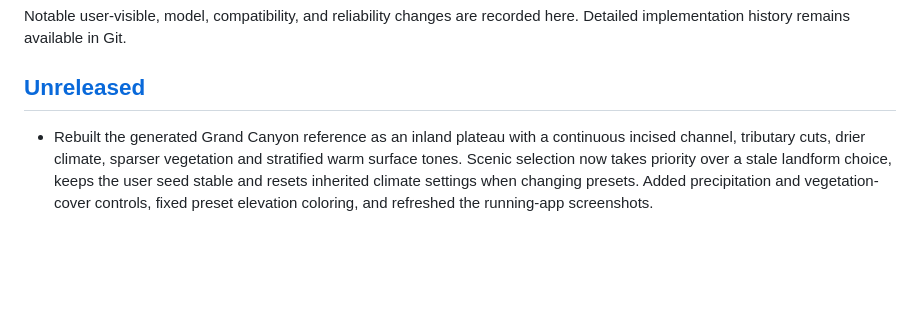
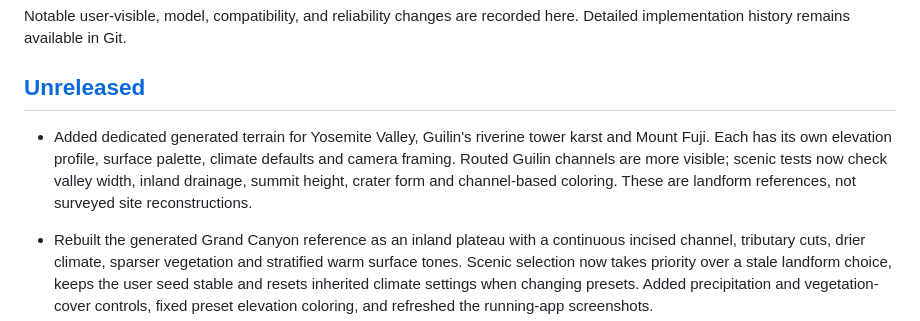
Before and after one commit to laiyukai910-star/geolab-128, a Markdown page: CHANGELOG.md, the part around the change. Drawn GitHub-style; blank space fills up the shorter version.

```diff
--- a/CHANGELOG.md
+++ b/CHANGELOG.md
@@ -4,6 +4,7 @@ Notable user-visible, model, compatibility, and reliability changes are recorded
 
 ## [Unreleased]
 
+- Added dedicated generated terrain for Yosemite Valley, Guilin's riverine tower karst and Mount Fuji. Each has its own elevation profile, surface palette, climate defaults and camera framing. Routed Guilin channels are more visible; scenic tests now check valley width, inland drainage, summit height, crater form and channel-based coloring. These are landform references, not surveyed site reconstructions.
 - Rebuilt the generated Grand Canyon reference as an inland plateau with a continuous incised channel, tributary cuts, drier climate, sparser vegetation and stratified warm surface tones. Scenic selection now takes priority over a stale landform choice, keeps the user seed stable and resets inherited climate settings when changing presets. Added precipitation and vegetation-cover controls, fixed preset elevation coloring, and refreshed the running-app screenshots.
 - Rewrote the repository introduction and feature list in plain language, with concrete controls and outputs instead of broad claims.
 - Replaced the README and tracked social-preview images with current browser screenshots. Rewrote the feature inventory around controls and inspectable outputs, and clarified illustrative 3D detail and hosted-build limits.
```
Also changed, not shown: README.md (+25 -2 lines), media/scenic-fuji.jpg (added), media/scenic-guilin.jpg (added), media/scenic-yosemite.jpg (added), 7 other files.
